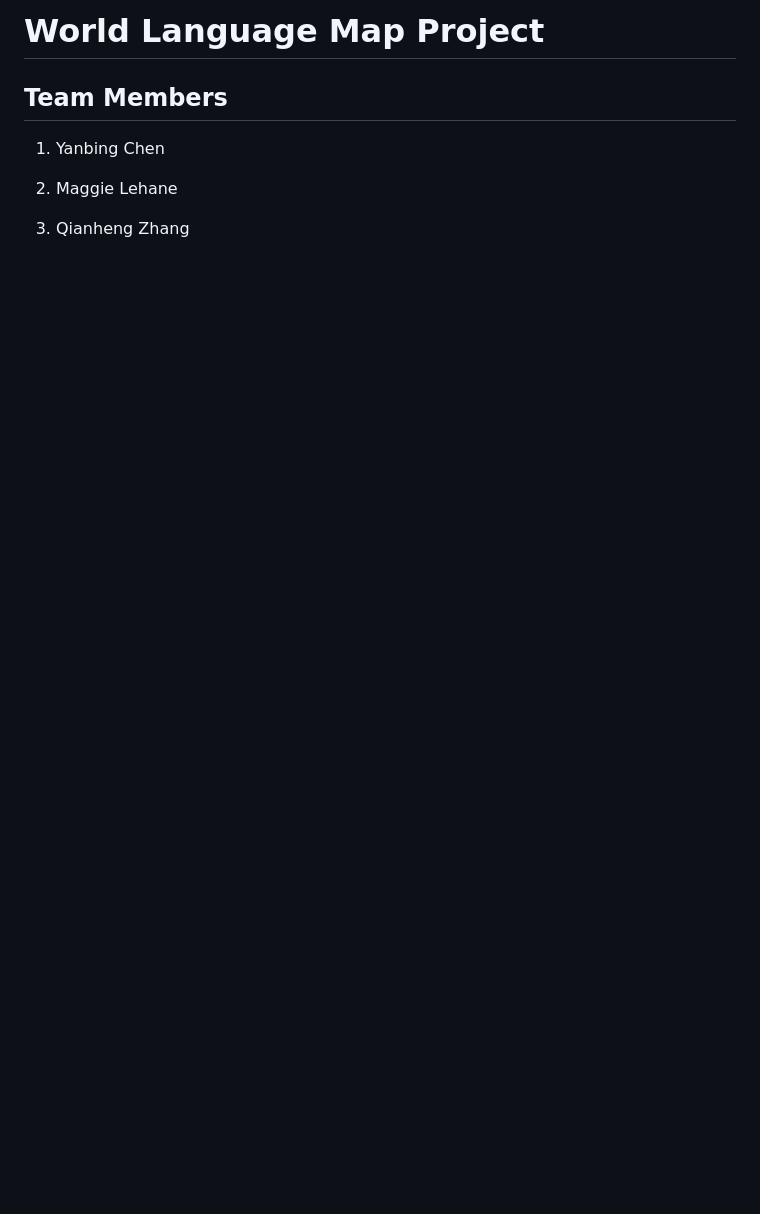
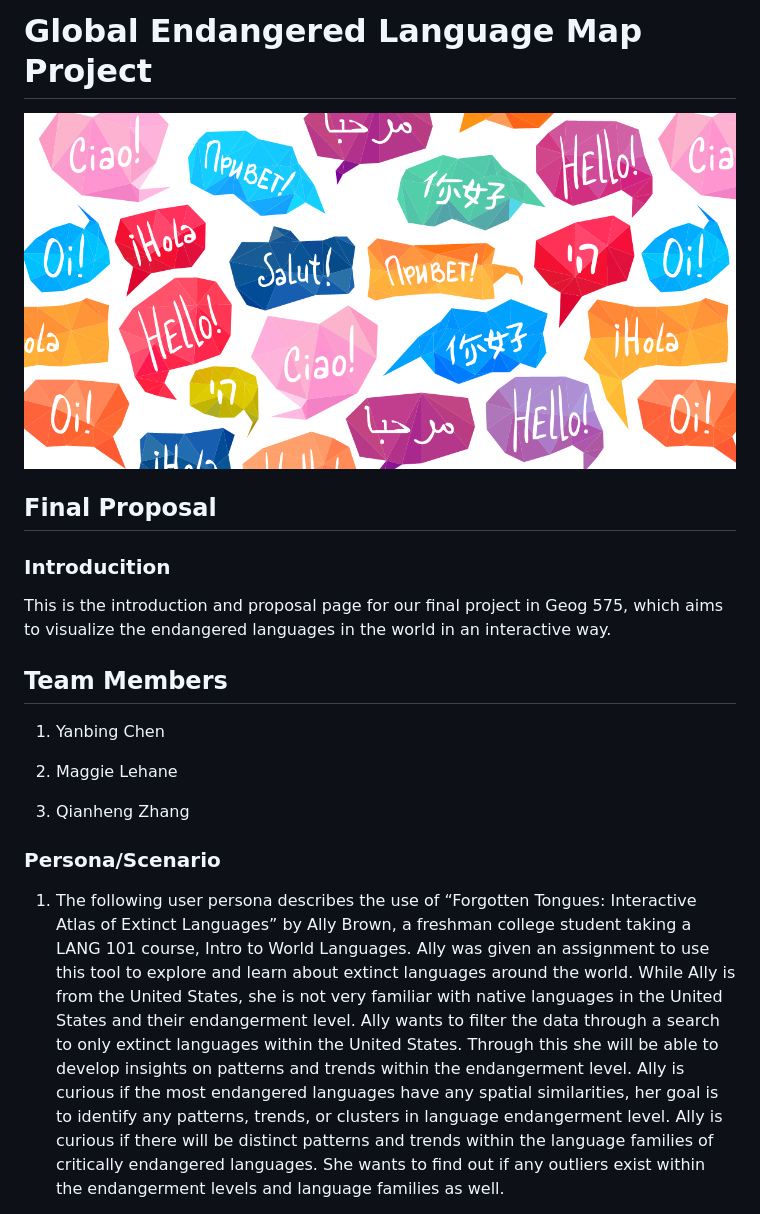
Before and after one commit to QianhengZhang/575_Final_Project, a Markdown page: README.md, the part around the change printed below. GitHub-like rendering; pictures changed too: img/0_e1VhDSo8awgZKGXM.png (added); blank space fills up the shorter version.

Commit message:
update proposal

```diff
--- a/README.md
+++ b/README.md
@@ -1,4 +1,9 @@
-# World Language Map Project
+# Global Endangered Language Map Project
+![intro](img/0_e1VhDSo8awgZKGXM.png)
+
+## Final Proposal
+### Introducition
+This is the introduction and proposal page for our final project in Geog 575, which aims to visualize the endangered languages in the world in an interactive way.
 
 ## Team Members
 1. Yanbing Chen
@@ -7,4 +12,6 @@
 
 3. Qianheng Zhang
 
+### Persona/Scenario
+1. The following user persona describes the use of “Forgotten Tongues: Interactive Atlas of Extinct Languages” by Ally Brown, a freshman college student taking a LANG 101 course, Intro to World Languages. Ally was given an assignment to use this tool to explore and learn about extinct languages around the world. While Ally is from the United States, she is not very familiar with native languages in the United States and their endangerment level. Ally wants to filter the data through a search to only extinct languages within the United States. Through this she will be able to develop insights on patterns and trends within the endangerment level. Ally is curious if the most endangered languages have any spatial similarities, her goal is to identify any patterns, trends, or clusters in language endangerment level. Ally is curious if there will be distinct patterns and trends within the language families of critically endangered languages. She wants to find out if any outliers exist within the endangerment levels and language families as well.
 
```
Also changed, not shown: other parts of README.md (+2 -7 lines), 1 other file.
